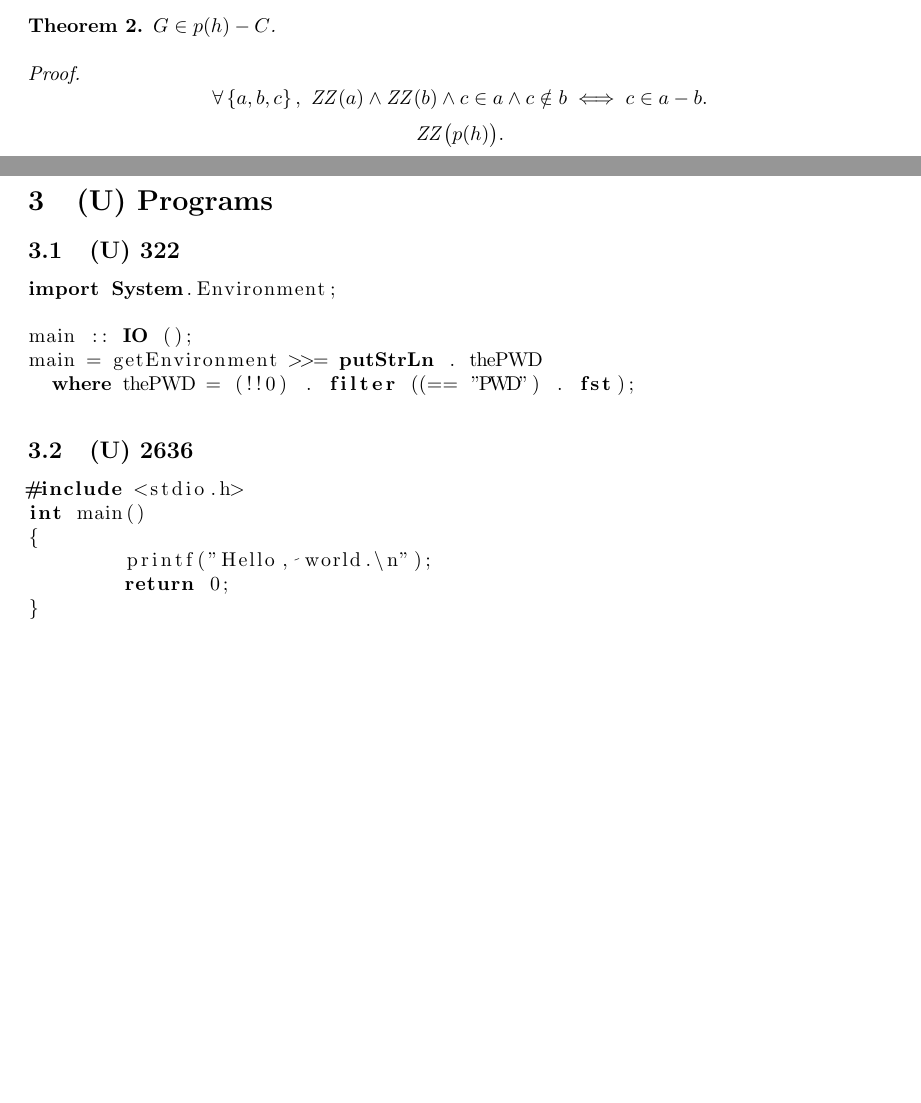
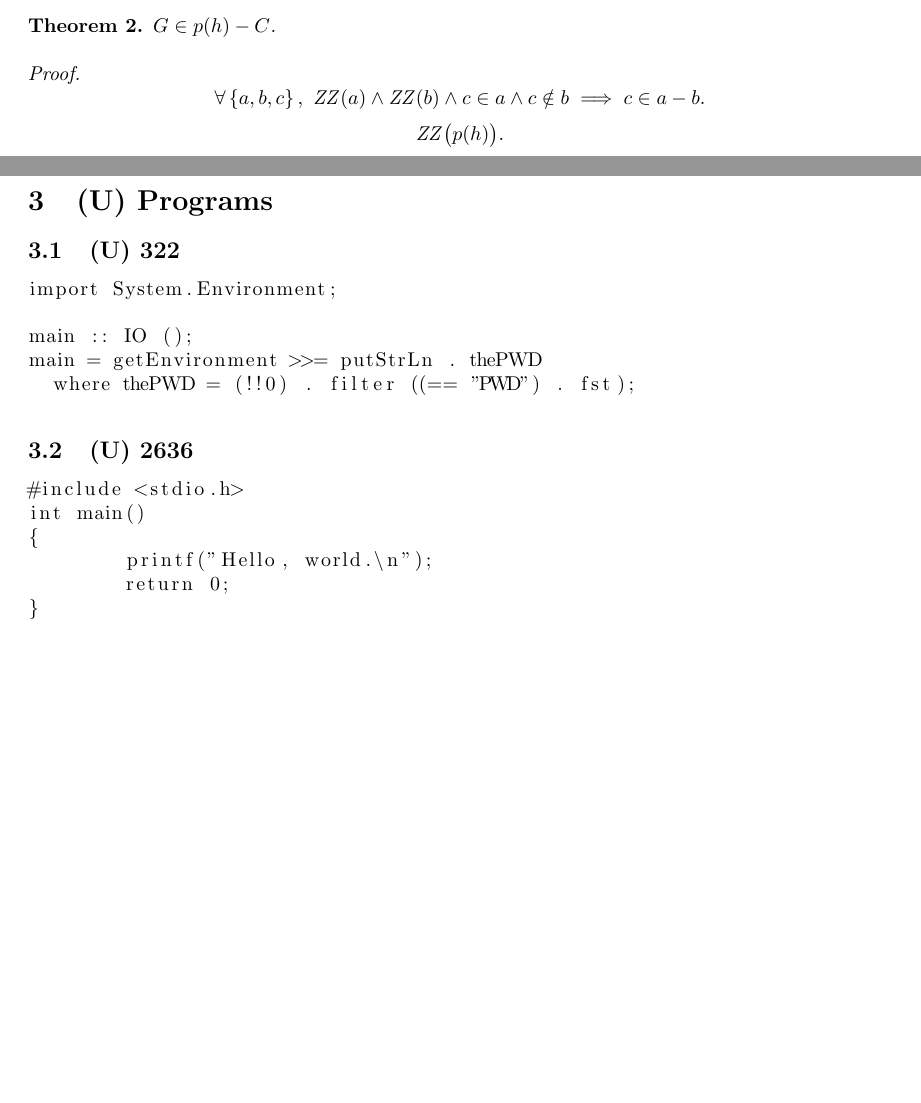
Before and after one commit to varikvalefor/general-documents, a LaTeX document (myths-in-computer-programming.tex): two parts of pages 1 and 2 of 2, joined at a grey line, cut so that both start at the same text, the shorter picture padded with empty space. Compiled offline with pdfLaTeX.

```diff
--- a/myths-in-computer-programming.tex
+++ b/myths-in-computer-programming.tex
@@ -48,7 +48,7 @@
 				\[
 					\forall \left\{a,b,c\right\},\
 					\mathit{ZZ}(a) \land \mathit{ZZ}(b) \land
-					c \in a \land c \notin b \iff c \in a - b.
+					c \in a \land c \notin b \implies c \in a - b.
 				\]
 				\[
 					\mathit{ZZ}\big(p(h)\big).
@@ -110,7 +110,7 @@
 			\end{proof}
 	\section{(U) Programs}
 		\subsection{(U) 322}\label{subsection:p322}
-			\begin{lstlisting}[language=Haskell]
+			\begin{lstlisting}
 import System.Environment;
 
 main :: IO ();
@@ -118,7 +118,7 @@
   where thePWD = (!!0) . filter ((== "PWD") . fst);
 			\end{lstlisting}
 		\subsection{(U) 2636}\label{subsection:p2636}
-			\begin{lstlisting}[language=C]
+			\begin{lstlisting}
 #include <stdio.h>
 int main()
 {
```
